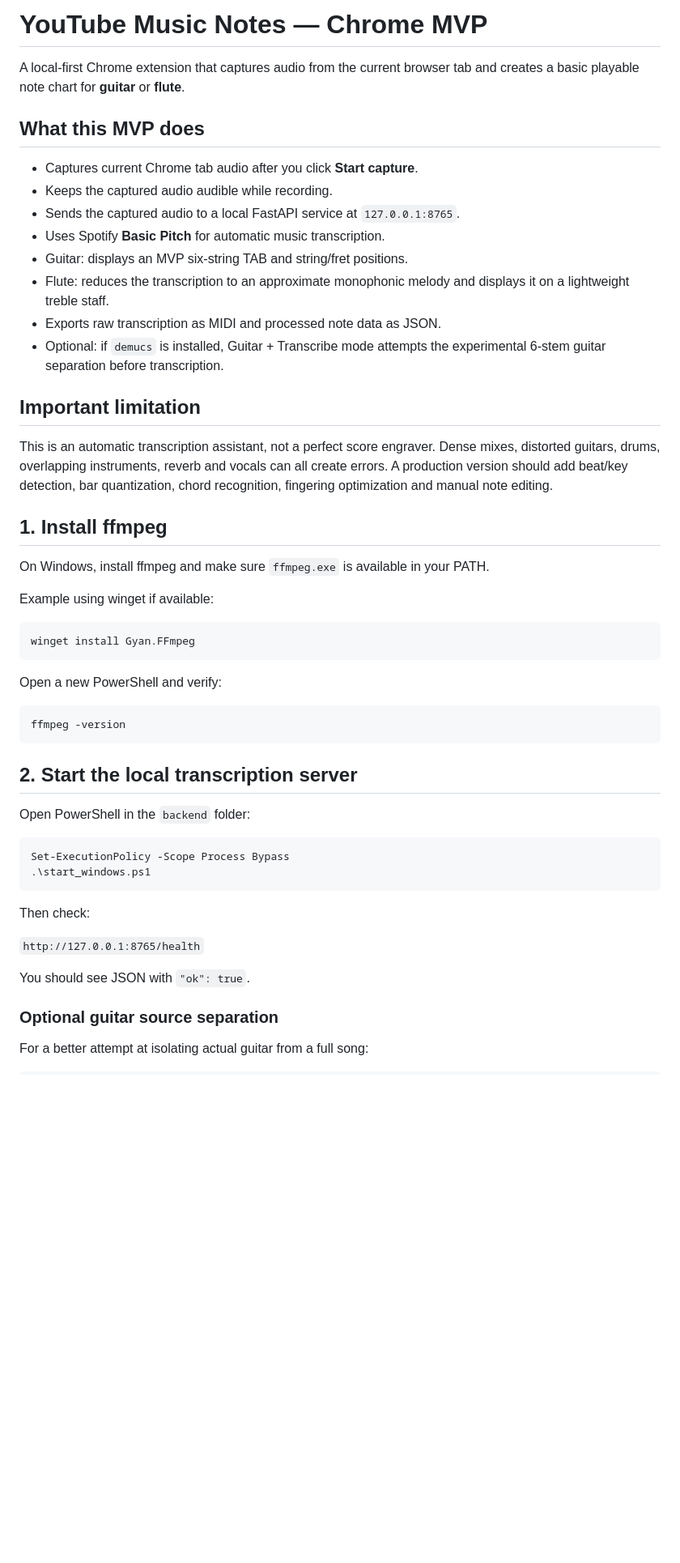
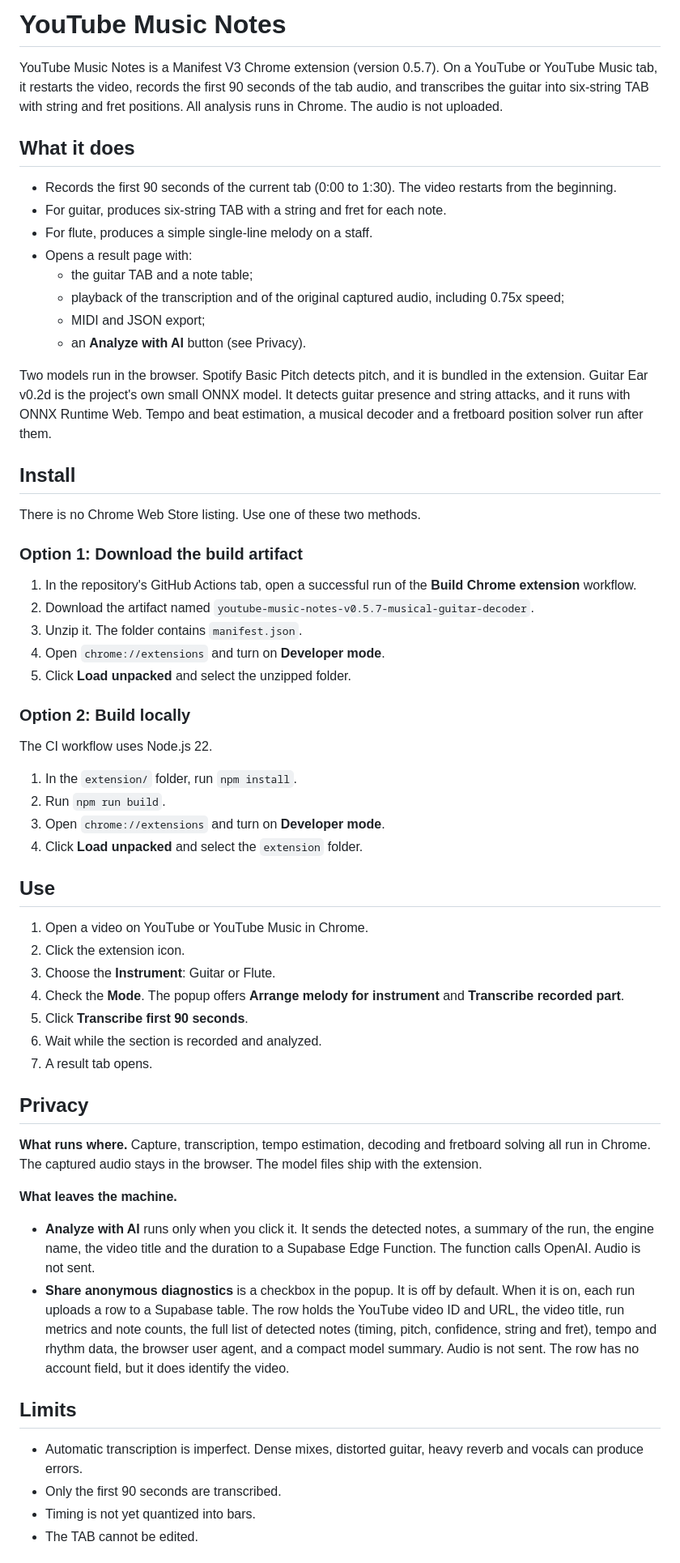
Before and after one commit to WasanthaK/youtube-music-notes, a Markdown page: README.md, the part around one of its changes. Shown at 81% size. Rendered like a GitHub page; blank space fills up the shorter version.

````diff
--- a/README.md
+++ b/README.md
@@ -1,54 +1,64 @@
-# YouTube Music Notes — Chrome MVP
+# YouTube Music Notes
 
-A local-first Chrome extension that captures audio from the current browser tab and creates a basic playable note chart for **guitar** or **flute**.
+YouTube Music Notes is a Manifest V3 Chrome extension (version 0.5.7). On a YouTube or YouTube Music tab, it restarts the video, records the first 90 seconds of the tab audio, and transcribes the guitar into six-string TAB with string and fret positions. All analysis runs in Chrome. The audio is not uploaded.
 
-## What this MVP does
+## What it does
 
-- Captures current Chrome tab audio after you click **Start capture**.
-- Keeps the captured audio audible while recording.
-- Sends the captured audio to a local FastAPI service at `127.0.0.1:8765`.
-- Uses Spotify **Basic Pitch** for automatic music transcription.
-- Guitar: displays an MVP six-string TAB and string/fret positions.
-- Flute: reduces the transcription to an approximate monophonic melody and displays it on a lightweight treble staff.
-- Exports raw transcription as MIDI and processed note data as JSON.
-- Optional: if `demucs` is installed, Guitar + Transcribe mode attempts the experimental 6-stem guitar separation before transcription.
+- Records the first 90 seconds of the current tab (0:00 to 1:30). The video restarts from the beginning.
+- For guitar, produces six-string TAB with a string and fret for each note.
+- For flute, produces a simple single-line melody on a staff.
+- Opens a result page with:
+  - the guitar TAB and a note table;
+  - playback of the transcription and of the original captured audio, including 0.75x speed;
+  - MIDI and JSON export;
+  - an **Analyze with AI** button (see Privacy).
 
-## Important limitation
+Two models run in the browser. Spotify Basic Pitch detects pitch, and it is bundled in the extension. Guitar Ear v0.2d is the project's own small ONNX model. It detects guitar presence and string attacks, and it runs with ONNX Runtime Web. Tempo and beat estimation, a musical decoder and a fretboard position solver run after them.
 
-This is an automatic transcription assistant, not a perfect score engraver. Dense mixes, distorted guitars, drums, overlapping instruments, reverb and vocals can all create errors. A production version should add beat/key detection, bar quantization, chord recognition, fingering optimization and manual note editing.
+## Install
 
-## 1. Install ffmpeg
+There is no Chrome Web Store listing. Use one of these two methods.
 
-On Windows, install ffmpeg and make sure `ffmpeg.exe` is available in your PATH.
+### Option 1: Download the build artifact
 
-Example using winget if available:
+1. In the repository's GitHub Actions tab, open a successful run of the **Build Chrome extension** workflow.
+2. Download the artifact named `youtube-music-notes-v0.5.7-musical-guitar-decoder`.
+3. Unzip it. The folder contains `manifest.json`.
+4. Open `chrome://extensions` and turn on **Developer mode**.
+5. Click **Load unpacked** and select the unzipped folder.
 
-```powershell
-winget install Gyan.FFmpeg
-```
+### Option 2: Build locally
 
-Open a new PowerShell and verify:
+The CI workflow uses Node.js 22.
 
-```powershell
-ffmpeg -version
-```
+1. In the `extension/` folder, run `npm install`.
+2. Run `npm run build`.
+3. Open `chrome://extensions` and turn on **Developer mode**.
+4. Click **Load unpacked** and select the `extension` folder.
 
-## 2. Start the local transcription server
+## Use
 
-Open PowerShell in the `backend` folder:
+1. Open a video on YouTube or YouTube Music in Chrome.
+2. Click the extension icon.
+3. Choose the **Instrument**: Guitar or Flute.
+4. Check the **Mode**. The popup offers **Arrange melody for instrument** and **Transcribe recorded part**.
+5. Click **Transcribe first 90 seconds**.
+6. Wait while the section is recorded and analyzed.
+7. A result tab opens.
 
-```powershell
-Set-ExecutionPolicy -Scope Process Bypass
-.\start_windows.ps1
-```
+## Privacy
 
-Then check:
+**What runs where.** Capture, transcription, tempo estimation, decoding and fretboard solving all run in Chrome. The captured audio stays in the browser. The model files ship with the extension.
 
-`http://127.0.0.1:8765/health`
+**What leaves the machine.**
 
-You should see JSON with `"ok": true`.
+- **Analyze with AI** runs only when you click it. It sends the detected notes, a summary of the run, the engine name, the video title and the duration to a Supabase Edge Function. The function calls OpenAI. Audio is not sent.
+- **Share anonymous diagnostics** is a checkbox in the popup. It is off by default. When it is on, each run uploads a row to a Supabase table. The row holds the YouTube video ID and URL, the video title, run metrics and note counts, the full list of detected notes (timing, pitch, confidence, string and fret), tempo and rhythm data, the browser user agent, and a compact model summary. Audio is not sent. The row has no account field, but it does identify the video.
 
-### Optional guitar source separation
+## Limits
 
-For a better attempt at isolating actual guitar from a full song:
+- Automatic transcription is imperfect. Dense mixes, distorted guitar, heavy reverb and vocals can produce errors.
+- Only the first 90 seconds are transcribed.
+- Timing is not yet quantized into bars.
+- The TAB cannot be edited.
 
````
Also changed, not shown: other parts of README.md (+26 -32 lines).
